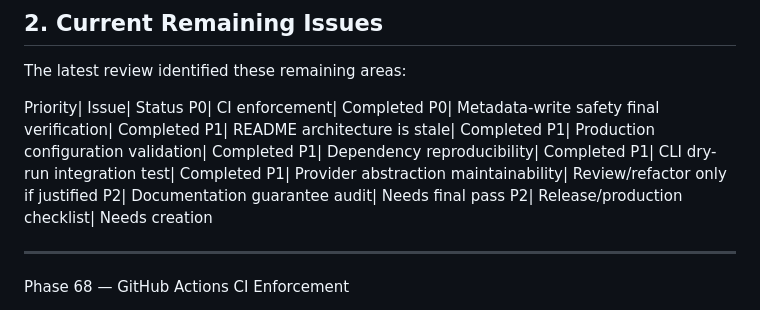
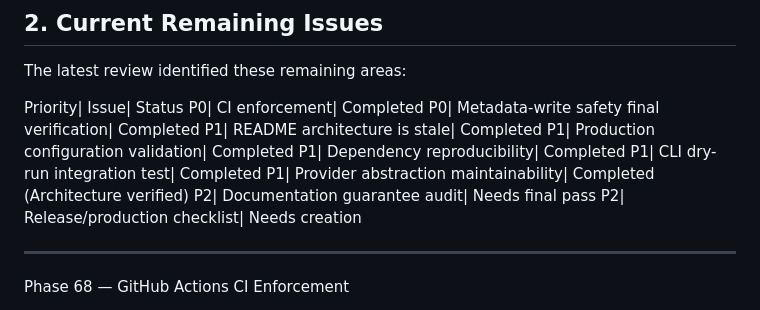
Before and after one commit to jakej985-rgb/comicinfo-generator, a Markdown page: plan.md, the part around the change. Drawn GitHub-style.

Commit message:
Implement Phase 74: Provider Abstraction Review
- Measure provider integration complexity and audit Provider Contract (docs/provider-contract.md)
- Confirm BaseProvider interface and MetadataResolver provider injection cleanly decouple providers without requiring heavy dynamic frameworks (74.1 & 74.3)
- Verify 100% preservation of candidates, confidence, decisions, and safety guarantees (74.4)

```diff
--- a/plan.md
+++ b/plan.md
@@ -57,7 +57,7 @@ P1| README architecture is stale| Completed
 P1| Production configuration validation| Completed
 P1| Dependency reproducibility| Completed
 P1| CLI dry-run integration test| Completed
-P1| Provider abstraction maintainability| Review/refactor only if justified
+P1| Provider abstraction maintainability| Completed (Architecture verified)
 P2| Documentation guarantee audit| Needs final pass
 P2| Release/production checklist| Needs creation
 
```
